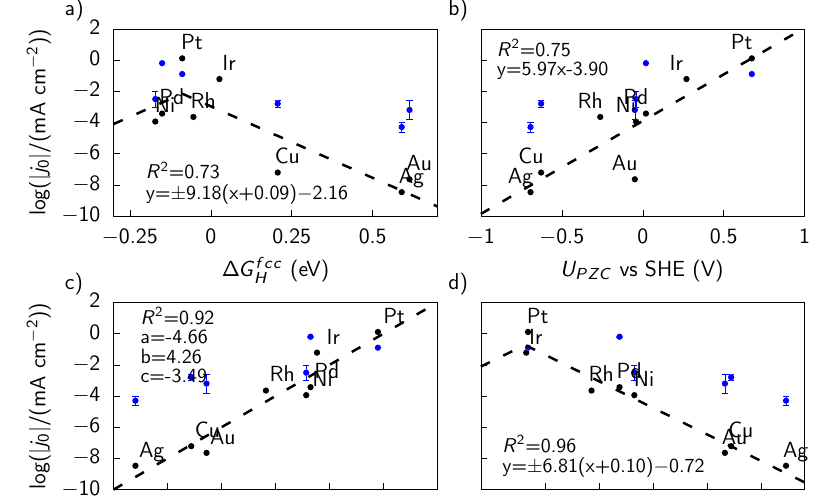
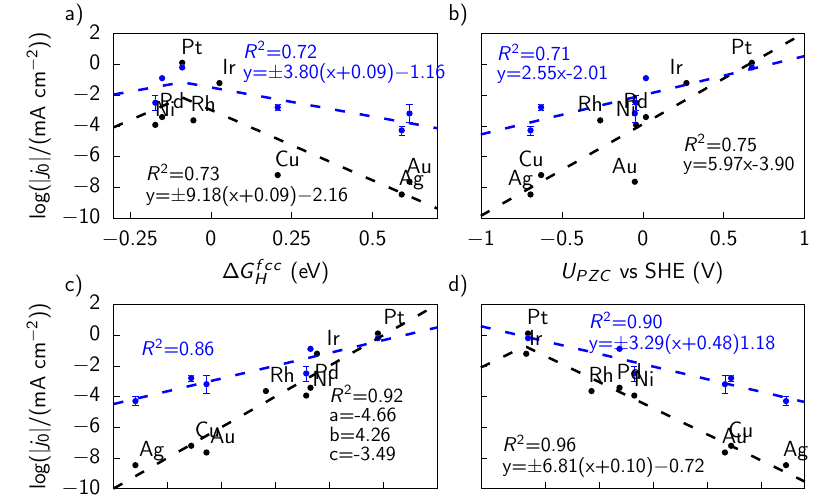
Before and after one commit to CatTheoryDTU/Alkaline_HER_descriptors, a LaTeX document (Figures/Sheng_Activity_volcano.tex): part of the page, cut so that both start at the same text. Compiled offline with pdfLaTeX.

Commit message:
fix experimental comparison

```diff
--- a/Figures/Sheng_Activity_volcano.tex
+++ b/Figures/Sheng_Activity_volcano.tex
@@ -158,3 +150,11 @@
+      \put(1164,4492){\makebox(0,0)[r]{\strut{}$-4$}}%
+      \put(1164,4799){\makebox(0,0)[r]{\strut{}$-2$}}%
+      \put(1164,5106){\makebox(0,0)[r]{\strut{}$0$}}%
+      \put(1164,5413){\makebox(0,0)[r]{\strut{}$2$}}%
+      \put(1458,3351){\makebox(0,0){\strut{}$-0.25$}}%
+      \put(2268,3351){\makebox(0,0){\strut{}$0$}}%
+      \put(3077,3351){\makebox(0,0){\strut{}$0.25$}}%
+      \put(3887,3351){\makebox(0,0){\strut{}$0.5$}}%
     }%
     \gplgaddtomacro\gplfronttext{%
       \csname LTb\endcsname%%
@@ -174,3 +173,7 @@
+      \put(810,5597){\makebox(0,0)[l]{\strut{}a)}}%
+      \colorrgb{0.00,0.00,1.00}%%
+      \put(2592,5106){\makebox(0,0)[l]{\strut{}\small \shortstack[l]{{$R^2$=0.72} \\ {y=±3.80(x+0.09)$-1.16$}}}}%
     }%
     \gplgaddtomacro\gplbacktext{%
       \csname LTb\endcsname%%
+      \put(4836,3571){\makebox(0,0)[r]{\strut{}}}%
@@ -189,11 +191,3 @@
     }%
     \gplgaddtomacro\gplfronttext{%
       \csname LTb\endcsname%%
-      \put(5364,3979){\makebox(0,0){\strut{}Ag}}%
-      \put(6407,4108){\makebox(0,0){\strut{}Au}}%
-      \put(5470,4175){\makebox(0,0){\strut{}Cu}}%
-      \put(6923,5110){\makebox(0,0){\strut{}Ir}}%
-      \put(6419,4685){\makebox(0,0){\strut{}Ni}}%
-      \put(6518,4765){\makebox(0,0){\strut{}Pd}}%
-      \put(7577,5317){\makebox(0,0){\strut{}Pt}}%
-      \put(6061,4731){\makebox(0,0){\strut{}Rh}}%
@@ -200,17 +197,24 @@
+      \put(6923,5060){\makebox(0,0){\strut{}Ir}}%
+      \put(6419,4642){\makebox(0,0){\strut{}Ni}}%
+      \put(6518,4720){\makebox(0,0){\strut{}Pd}}%
+      \put(7577,5263){\makebox(0,0){\strut{}Pt}}%
+      \put(6061,4687){\makebox(0,0){\strut{}Rh}}%
       \csname LTb\endcsname%%
-      \put(6587,3050){\makebox(0,0){\strut{}$U_{PZC}$ vs SHE (V)}}%
-      \put(5130,5144){\makebox(0,0)[l]{\strut{}\small \shortstack[l]{{$R^2$=0.75} \\ {y=5.97x-3.90}}}}%
-      \put(4644,5658){\makebox(0,0)[l]{\strut{}b)}}%
+      \put(6587,3021){\makebox(0,0){\strut{}$U_{PZC}$ vs SHE (V)}}%
+      \put(6992,4185){\makebox(0,0)[l]{\strut{}\small \shortstack[l]{{$R^2$=0.75} \\ {y=5.97x-3.90}}}}%
+      \put(4644,5597){\makebox(0,0)[l]{\strut{}b)}}%
+      \colorrgb{0.00,0.00,1.00}%%
+      \put(5130,5091){\makebox(0,0)[l]{\strut{}\small \shortstack[l]{{$R^2$=0.71} \\ {y=2.55x-2.01}}}}%
     }%
     \gplgaddtomacro\gplbacktext{%
       \csname LTb\endcsname%%
       \put(1164,864){\makebox(0,0)[r]{\strut{}$-10$}}%
-      \put(1164,1176){\makebox(0,0)[r]{\strut{}$-8$}}%
-      \put(1164,1488){\makebox(0,0)[r]{\strut{}$-6$}}%
-      \put(1164,1800){\makebox(0,0)[r]{\strut{}$-4$}}%
-      \put(1164,2111){\makebox(0,0)[r]{\strut{}$-2$}}%
-      \put(1164,2423){\makebox(0,0)[r]{\strut{}$0$}}%
-      \put(1164,2735){\makebox(0,0)[r]{\strut{}$2$}}%
+      \put(1164,1171){\makebox(0,0)[r]{\strut{}$-8$}}%
+      \put(1164,1478){\makebox(0,0)[r]{\strut{}$-6$}}%
+      \put(1164,1785){\makebox(0,0)[r]{\strut{}$-4$}}%
+      \put(1164,2092){\makebox(0,0)[r]{\strut{}$-2$}}%
+      \put(1164,2399){\makebox(0,0)[r]{\strut{}$0$}}%
+      \put(1164,2706){\makebox(0,0)[r]{\strut{}$2$}}%
       \put(1296,644){\makebox(0,0){\strut{}$-10$}}%
       \put(1836,644){\makebox(0,0){\strut{}$-8$}}%
       \put(2376,644){\makebox(0,0){\strut{}$-6$}}%
@@ -221,29 +225,31 @@
     }%
     \gplgaddtomacro\gplfronttext{%
       \csname LTb\endcsname%%
-      \put(1677,1243){\makebox(0,0){\strut{}Ag}}%
-      \put(2388,1372){\makebox(0,0){\strut{}Au}}%
-      \put(2235,1439){\makebox(0,0){\strut{}Cu}}%
-      \put(3493,2374){\makebox(0,0){\strut{}Ir}}%
-      \put(3385,1949){\makebox(0,0){\strut{}Ni}}%
-      \put(3428,2029){\makebox(0,0){\strut{}Pd}}%
-      \put(4102,2581){\makebox(0,0){\strut{}Pt}}%
-      \put(2982,1995){\makebox(0,0){\strut{}Rh}}%
+      \put(1677,1239){\makebox(0,0){\strut{}Ag}}%
+      \put(2388,1366){\makebox(0,0){\strut{}Au}}%
+      \put(2235,1433){\makebox(0,0){\strut{}Cu}}%
+      \put(3493,2353){\makebox(0,0){\strut{}Ir}}%
+      \put(3385,1935){\makebox(0,0){\strut{}Ni}}%
+      \put(3428,2013){\makebox(0,0){\strut{}Pd}}%
+      \put(4102,2556){\makebox(0,0){\strut{}Pt}}%
+      \put(2982,1980){\makebox(0,0){\strut{}Rh}}%
       \csname LTb\endcsname%%
-      \put(559,1799){\rotatebox{-270.00}{\makebox(0,0){\strut{}log($|j_0|$/(mA cm$^{-2}$))}}}%
+      \put(559,1785){\rotatebox{-270.00}{\makebox(0,0){\strut{}log($|j_0|$/(mA cm$^{-2}$))}}}%
       \put(2915,314){\makebox(0,0){\strut{}$a\Delta G^{fcc}_H+b(U_{PZC})+c$}}%
-      \put(1566,2267){\makebox(0,0)[l]{\strut{}\small \shortstack[l]{{$R^2$=0.92} \\ {a=-4.66} \\ {b=4.26} \\ {c=-3.49}}}}%
-      \put(810,2922){\makebox(0,0)[l]{\strut{}c)}}%
+      \put(3455,1478){\makebox(0,0)[l]{\strut{}\small \shortstack[l]{{$R^2$=0.92} \\ {a=-4.66} \\ {b=4.26} \\ {c=-3.49}}}}%
+      \put(810,2890){\makebox(0,0)[l]{\strut{}c)}}%
+      \colorrgb{0.00,0.00,1.00}%%
+      \put(1566,2246){\makebox(0,0)[l]{\strut{}\small $R^2$=0.86 }}%
     }%
     \gplgaddtomacro\gplbacktext{%
       \csname LTb\endcsname%%
       \put(4836,864){\makebox(0,0)[r]{\strut{}}}%
-      \put(4836,1176){\makebox(0,0)[r]{\strut{}}}%
-      \put(4836,1488){\makebox(0,0)[r]{\strut{}}}%
-      \put(4836,1800){\makebox(0,0)[r]{\strut{}}}%
-      \put(4836,2111){\makebox(0,0)[r]{\strut{}}}%
-      \put(4836,2423){\makebox(0,0)[r]{\strut{}}}%
-      \put(4836,2735){\makebox(0,0)[r]{\strut{}}}%
+      \put(4836,1171){\makebox(0,0)[r]{\strut{}}}%
+      \put(4836,1478){\makebox(0,0)[r]{\strut{}}}%
+      \put(4836,1785){\makebox(0,0)[r]{\strut{}}}%
+      \put(4836,2092){\makebox(0,0)[r]{\strut{}}}%
+      \put(4836,2399){\makebox(0,0)[r]{\strut{}}}%
+      \put(4836,2706){\makebox(0,0)[r]{\strut{}}}%
       \put(5616,644){\makebox(0,0){\strut{}$0$}}%
       \put(6156,644){\makebox(0,0){\strut{}$0.25$}}%
       \put(6695,644){\makebox(0,0){\strut{}$0.5$}}%
@@ -252,18 +258,20 @@
     }%
     \gplgaddtomacro\gplfronttext{%
       \csname LTb\endcsname%%
-      \put(8117,1243){\makebox(0,0){\strut{}Ag}}%
-      \put(7506,1372){\makebox(0,0){\strut{}Au}}%
-      \put(7568,1439){\makebox(0,0){\strut{}Cu}}%
-      \put(5519,2374){\makebox(0,0){\strut{}Ir}}%
-      \put(6600,1949){\makebox(0,0){\strut{}Ni}}%
-      \put(6452,2029){\makebox(0,0){\strut{}Pd}}%
-      \put(5537,2581){\makebox(0,0){\strut{}Pt}}%
-      \put(6172,1995){\makebox(0,0){\strut{}Rh}}%
+      \put(8117,1239){\makebox(0,0){\strut{}Ag}}%
+      \put(7506,1366){\makebox(0,0){\strut{}Au}}%
+      \put(7568,1433){\makebox(0,0){\strut{}Cu}}%
+      \put(5519,2353){\makebox(0,0){\strut{}Ir}}%
+      \put(6600,1935){\makebox(0,0){\strut{}Ni}}%
+      \put(6452,2013){\makebox(0,0){\strut{}Pd}}%
+      \put(5537,2556){\makebox(0,0){\strut{}Pt}}%
+      \put(6172,1980){\makebox(0,0){\strut{}Rh}}%
       \csname LTb\endcsname%%
       \put(6587,314){\makebox(0,0){\strut{}$\Delta G^{top}_H$ (eV)}}%
-      \put(5184,1176){\makebox(0,0)[l]{\strut{}\small \shortstack[l]{{$R^2$=0.96} \\ {y=±6.81(x+0.10)$-0.72$}}}}%
-      \put(4644,2922){\makebox(0,0)[l]{\strut{}d)}}%
+      \put(5184,1171){\makebox(0,0)[l]{\strut{}\small \shortstack[l]{{$R^2$=0.96} \\ {y=±6.81(x+0.10)$-0.72$}}}}%
+      \put(4644,2890){\makebox(0,0)[l]{\strut{}d)}}%
+      \colorrgb{0.00,0.00,1.00}%%
+      \put(6048,2399){\makebox(0,0)[l]{\strut{}\small \shortstack[l]{{$R^2$=0.90} \\ {y=±3.29(x+0.48)$1.18$}}}}%
     }%
     \gplbacktext
     \put(0,0){\includegraphics[width={432.00bp},height={288.00bp}]{Sheng_Activity_volcano-inc}}%
```
Also changed, not shown: Figures/sheng_i0s.txt (+2 -2 lines), Figures/Sheng_Activity_volcano-inc.eps, Figures/Sheng_Activity_volcano-inc.pdf, Figures/Sheng_Activity_volcano.pdf, Figures/Sheng_Activity_volcano.tex (65 more changed lines), 2 other files.
